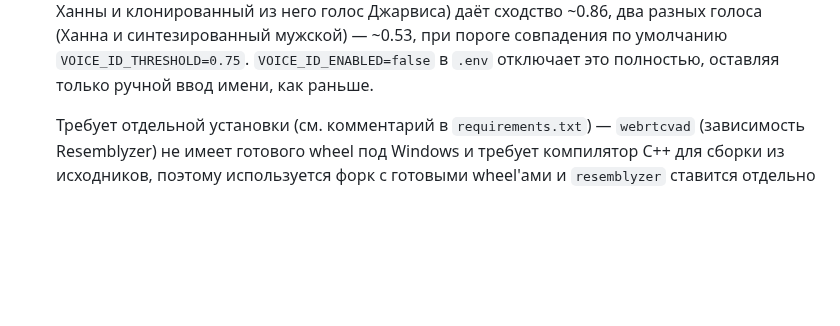
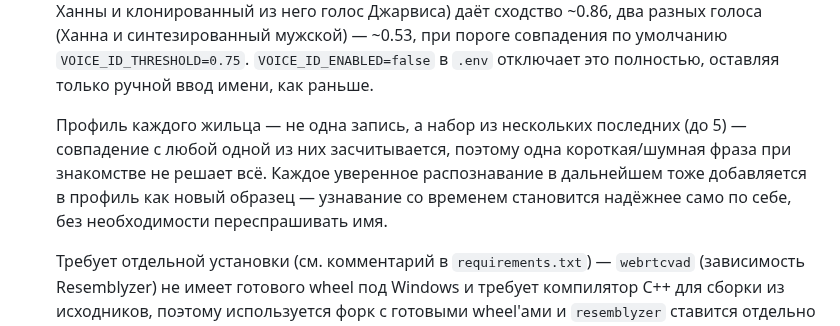
Before and after one commit to malma0/smarhome, a Markdown page: README.md, the part around the change. Drawn GitHub-style; blank space fills up the shorter version.

Commit message:
docs: document multi-sample speaker matching in README

```diff
--- a/README.md
+++ b/README.md
@@ -173,6 +173,13 @@ Home Assistant не нужен — только Claude API ключ.
    совпадения по умолчанию `VOICE_ID_THRESHOLD=0.75`. `VOICE_ID_ENABLED=false`
    в `.env` отключает это полностью, оставляя только ручной ввод имени, как
    раньше.
+
+   Профиль каждого жильца — не одна запись, а набор из нескольких последних
+   (до 5) — совпадение с любой одной из них засчитывается, поэтому одна
+   короткая/шумная фраза при знакомстве не решает всё. Каждое уверенное
+   распознавание в дальнейшем тоже добавляется в профиль как новый образец
+   — узнавание со временем становится надёжнее само по себе, без
+   необходимости переспрашивать имя.
 
    Требует отдельной установки (см. комментарий в `requirements.txt`) —
    `webrtcvad` (зависимость Resemblyzer) не имеет готового wheel под Windows
```
